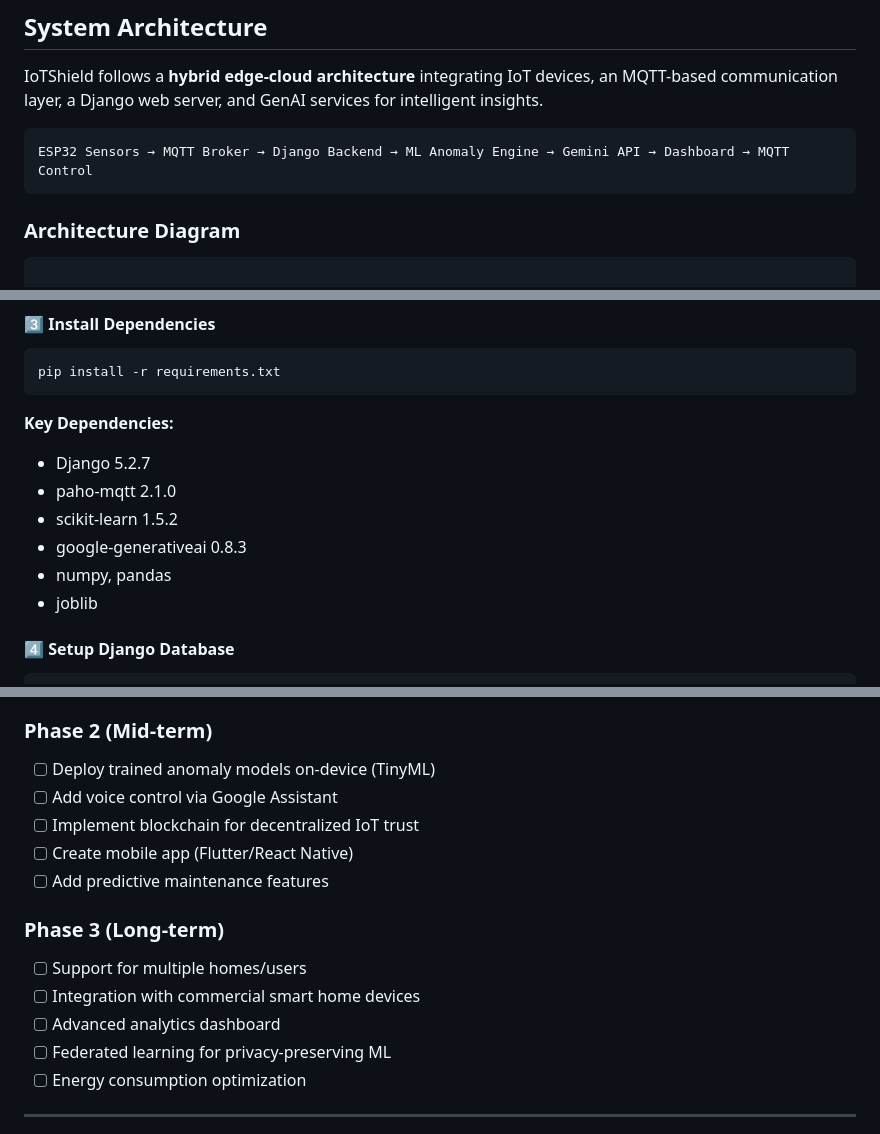
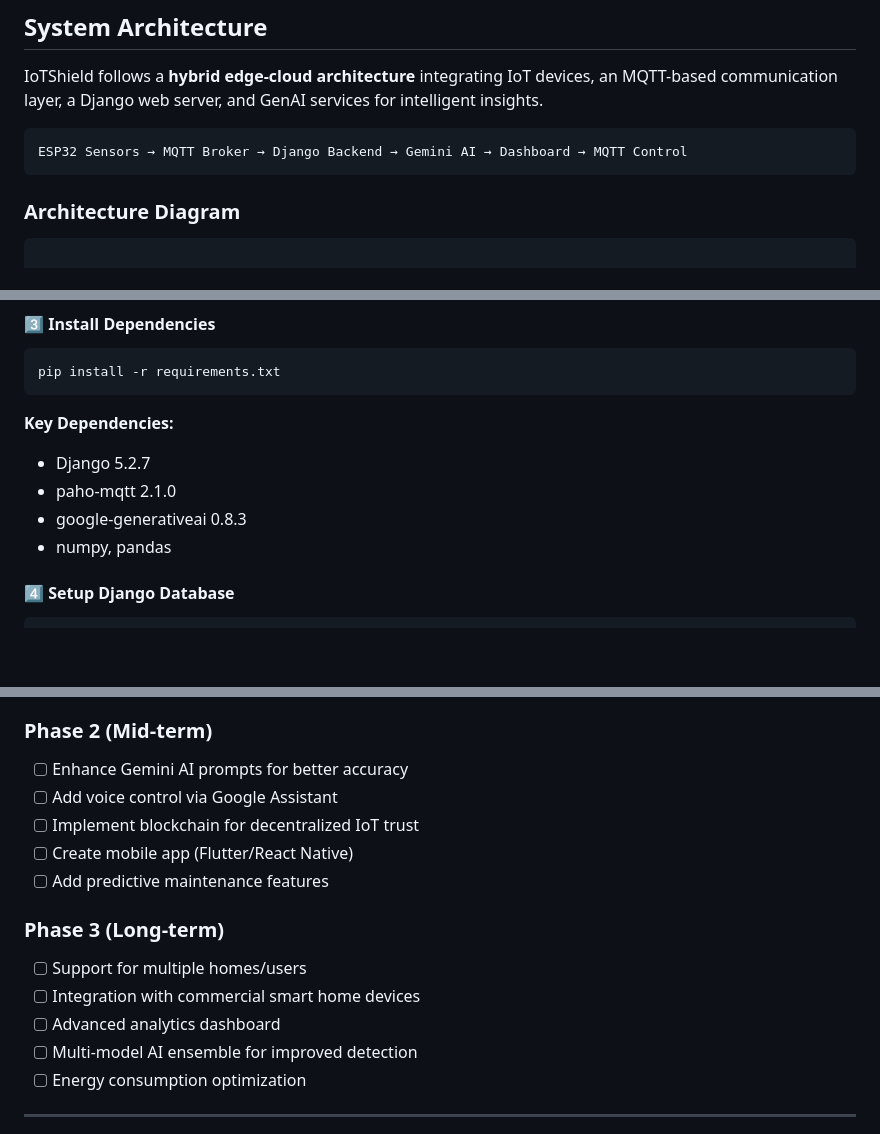
Before and after one commit to AnowarOHossain/IoTShield, a Markdown page: README.md, 3 parts joined by grey strips. Rendered like a GitHub page; blank space fills up the shorter version.

````diff
--- a/README.md
+++ b/README.md
@@ -59,7 +58,7 @@ IoTShield is developed as part of the **CSE Final Year Thesis Project** at **Sha
 IoTShield follows a **hybrid edge-cloud architecture** integrating IoT devices, an MQTT-based communication layer, a Django web server, and GenAI services for intelligent insights.
 
 ```
-ESP32 Sensors → MQTT Broker → Django Backend → ML Anomaly Engine → Gemini API → Dashboard → MQTT Control
+ESP32 Sensors → MQTT Broker → Django Backend → Gemini AI → Dashboard → MQTT Control
 ```
 
 ### Architecture Diagram
@@ -256,10 +248,8 @@ pip install -r requirements.txt
 **Key Dependencies:**
 - Django 5.2.7
 - paho-mqtt 2.1.0
-- scikit-learn 1.5.2
 - google-generativeai 0.8.3
 - numpy, pandas
-- joblib
 
 #### 4⃣ Setup Django Database
 ```bash
@@ -606,7 +594,7 @@ IoTShield/
 - [ ] Implement data export functionality
 
 ### Phase 2 (Mid-term)
-- [ ] Deploy trained anomaly models on-device (TinyML)
+- [ ] Enhance Gemini AI prompts for better accuracy
 - [ ] Add voice control via Google Assistant
 - [ ] Implement blockchain for decentralized IoT trust
 - [ ] Create mobile app (Flutter/React Native)
@@ -616,7 +604,7 @@ IoTShield/
 - [ ] Support for multiple homes/users
 - [ ] Integration with commercial smart home devices
 - [ ] Advanced analytics dashboard
-- [ ] Federated learning for privacy-preserving ML
+- [ ] Multi-model AI ensemble for improved detection
 - [ ] Energy consumption optimization
 
 ---
````
Also changed, not shown: other parts of README.md (+26 -36 lines).
